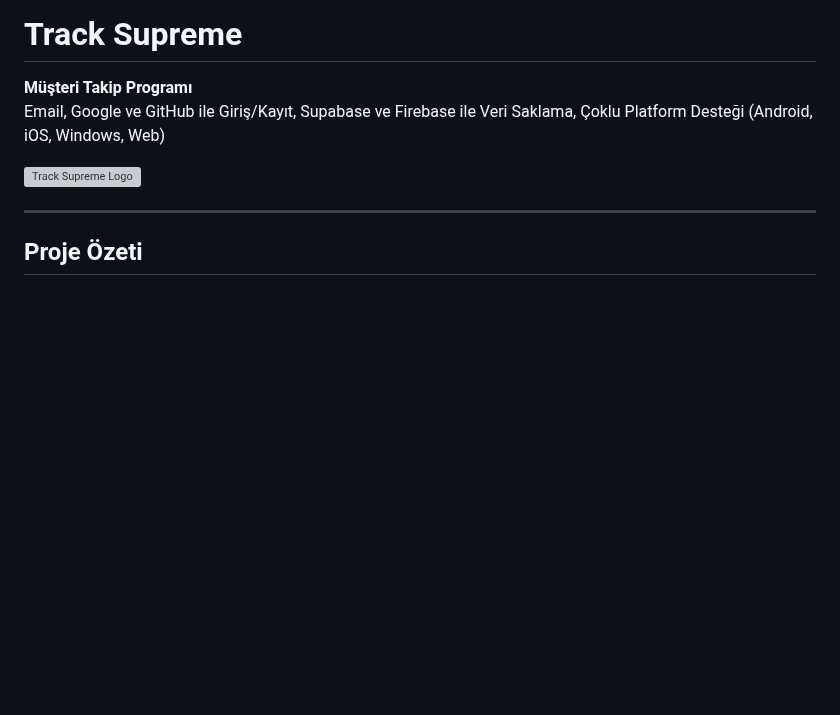
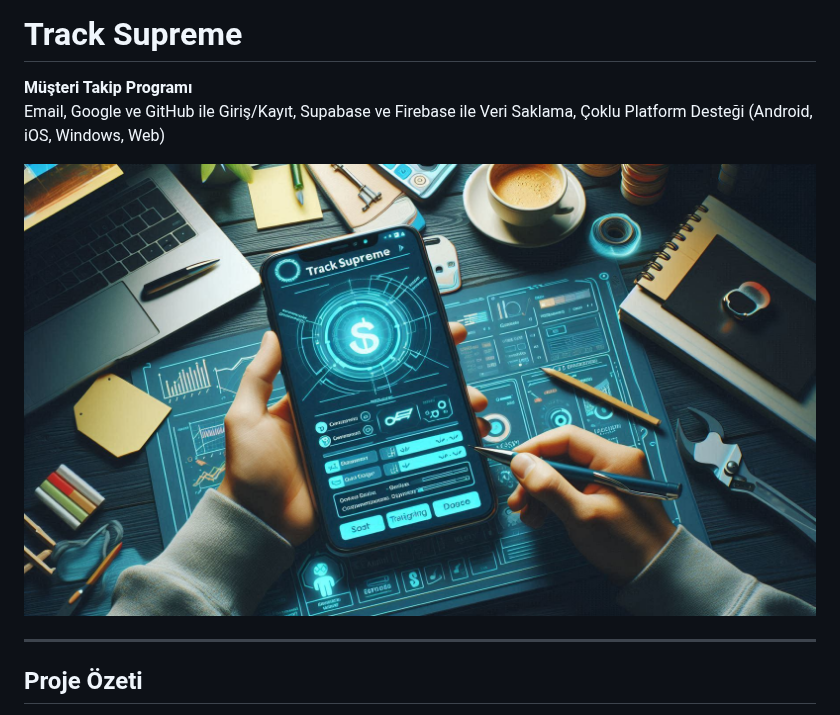
Before and after one commit to MohamedAbdullaElfaituri/Track_Supreme, a Markdown page: README.md, the part around the change. Drawn GitHub-style; blank space fills up the shorter version; grey boxes are pictures that could not be loaded.

```diff
--- a/README.md
+++ b/README.md
@@ -3,7 +3,7 @@
 **Müşteri Takip Programı**
 Email, Google ve GitHub ile Giriş/Kayıt, Supabase ve Firebase ile Veri Saklama, Çoklu Platform Desteği (Android, iOS, Windows, Web)
 
-![Track Supreme Logo](assets/images/track_supreme_logo.png)
+![Track Supreme Logo](assets/images/logo.png)
 
 ---
 
```
